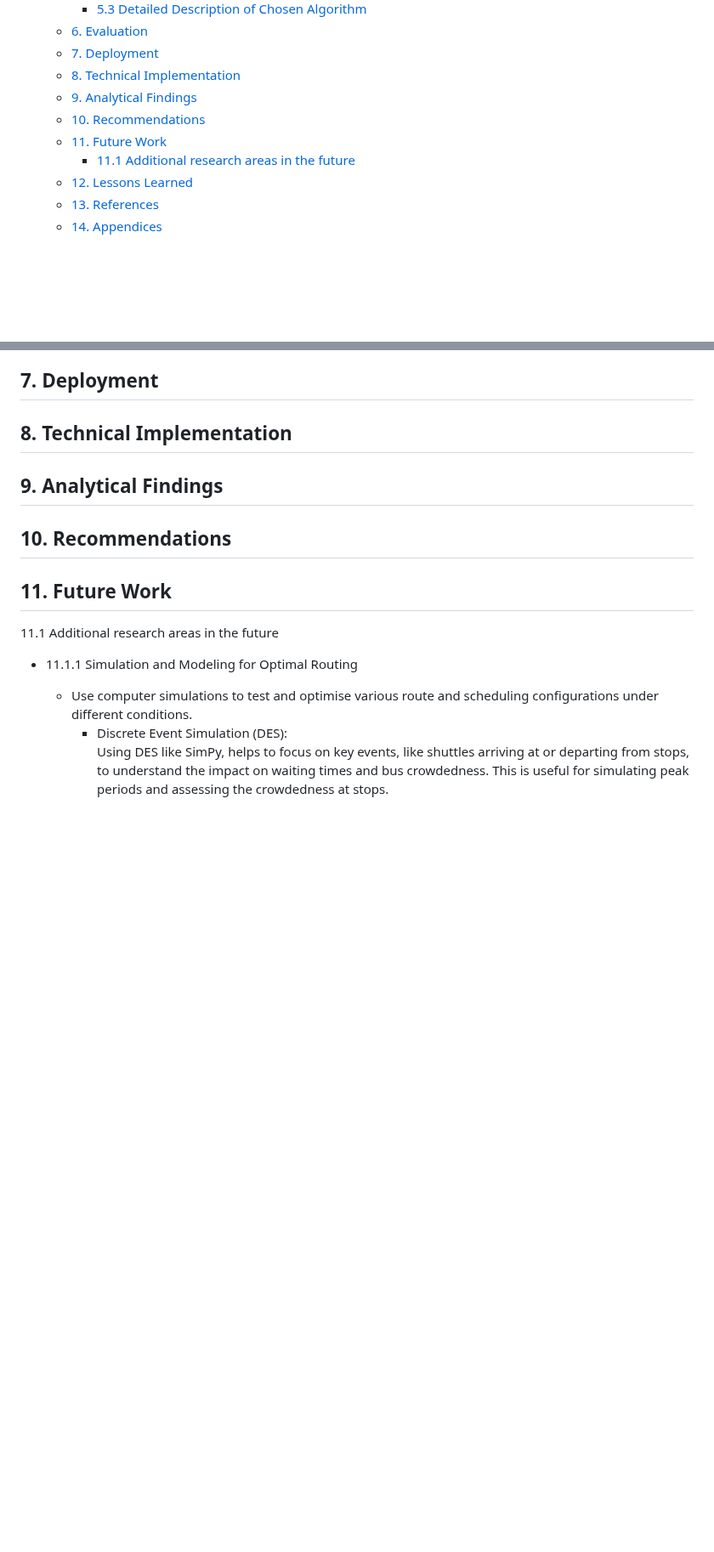
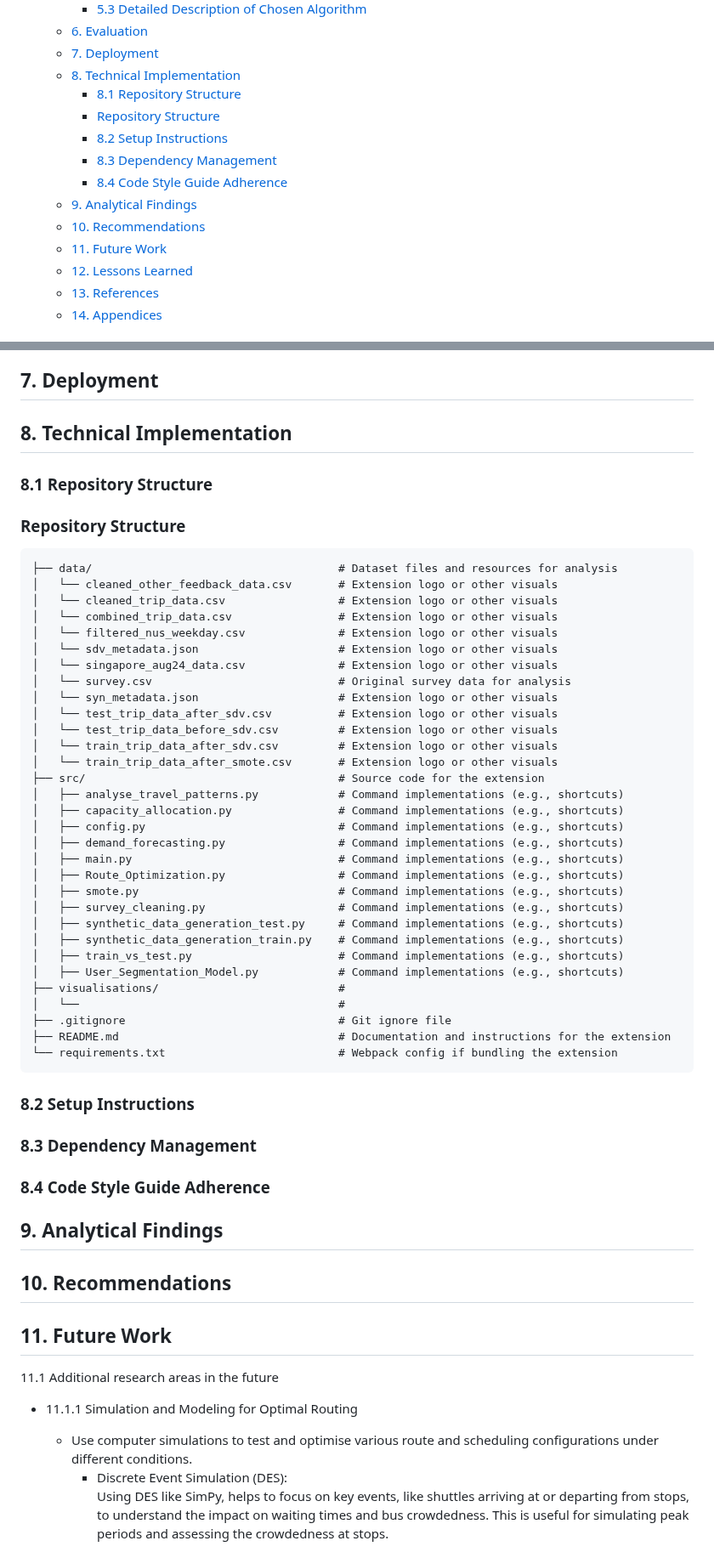
Before and after one commit to chiabingxuan/DSA3101-Group-Project, a Markdown page: README.md, 2 parts joined by grey strips. Shown at 85% size. Rendered like a GitHub page; blank space fills up the shorter version.

````diff
--- a/README.md
+++ b/README.md
@@ -18,10 +18,14 @@
   - [6. Evaluation](#6-evaluation)
   - [7. Deployment](#7-deployment)
   - [8. Technical Implementation](#8-technical-implementation)
+    - [8.1 Repository Structure](#81-repository-structure)
+    - [Repository Structure](#repository-structure)
+    - [8.2 Setup Instructions](#82-setup-instructions)
+    - [8.3 Dependency Management](#83-dependency-management)
+    - [8.4 Code Style Guide Adherence](#84-code-style-guide-adherence)
   - [9. Analytical Findings](#9-analytical-findings)
   - [10. Recommendations](#10-recommendations)
   - [11. Future Work](#11-future-work)
-    - [11.1 Additional research areas in the future](#111-additional-reasearch-areas-in-the-future)
   - [12. Lessons Learned](#12-lessons-learned)
   - [13. References](#13-references)
   - [14. Appendices](#14-appendices)
@@ -374,6 +378,47 @@ What changes to routes and schedules would optimize the public transport network
 ## 7. Deployment
 
 ## 8. Technical Implementation
+### 8.1 Repository Structure
+### Repository Structure
+
+```plaintext
+├── data/                                     # Dataset files and resources for analysis
+│   └── cleaned_other_feedback_data.csv       # Extension logo or other visuals
+│   └── cleaned_trip_data.csv                 # Extension logo or other visuals
+│   └── combined_trip_data.csv                # Extension logo or other visuals
+│   └── filtered_nus_weekday.csv              # Extension logo or other visuals
+│   └── sdv_metadata.json                     # Extension logo or other visuals
+│   └── singapore_aug24_data.csv              # Extension logo or other visuals
+│   └── survey.csv                            # Original survey data for analysis
+│   └── syn_metadata.json                     # Extension logo or other visuals
+│   └── test_trip_data_after_sdv.csv          # Extension logo or other visuals
+│   └── test_trip_data_before_sdv.csv         # Extension logo or other visuals
+│   └── train_trip_data_after_sdv.csv         # Extension logo or other visuals
+│   └── train_trip_data_after_smote.csv       # Extension logo or other visuals
+├── src/                                      # Source code for the extension
+│   ├── analyse_travel_patterns.py            # Command implementations (e.g., shortcuts)
+│   ├── capacity_allocation.py                # Command implementations (e.g., shortcuts)
+│   ├── config.py                             # Command implementations (e.g., shortcuts)
+│   ├── demand_forecasting.py                 # Command implementations (e.g., shortcuts)
+│   ├── main.py                               # Command implementations (e.g., shortcuts)
+│   ├── Route_Optimization.py                 # Command implementations (e.g., shortcuts)
+│   ├── smote.py                              # Command implementations (e.g., shortcuts)
+│   ├── survey_cleaning.py                    # Command implementations (e.g., shortcuts)
+│   ├── synthetic_data_generation_test.py     # Command implementations (e.g., shortcuts)
+│   ├── synthetic_data_generation_train.py    # Command implementations (e.g., shortcuts)
+│   ├── train_vs_test.py                      # Command implementations (e.g., shortcuts)
+│   ├── User_Segmentation_Model.py            # Command implementations (e.g., shortcuts)
+├── visualisations/                           #
+│   └──                                       #
+├── .gitignore                                # Git ignore file
+├── README.md                                 # Documentation and instructions for the extension
+└── requirements.txt                          # Webpack config if bundling the extension
+```
+
+### 8.2 Setup Instructions
+
+### 8.3 Dependency Management
+### 8.4 Code Style Guide Adherence
 
 ## 9. Analytical Findings
 
````
